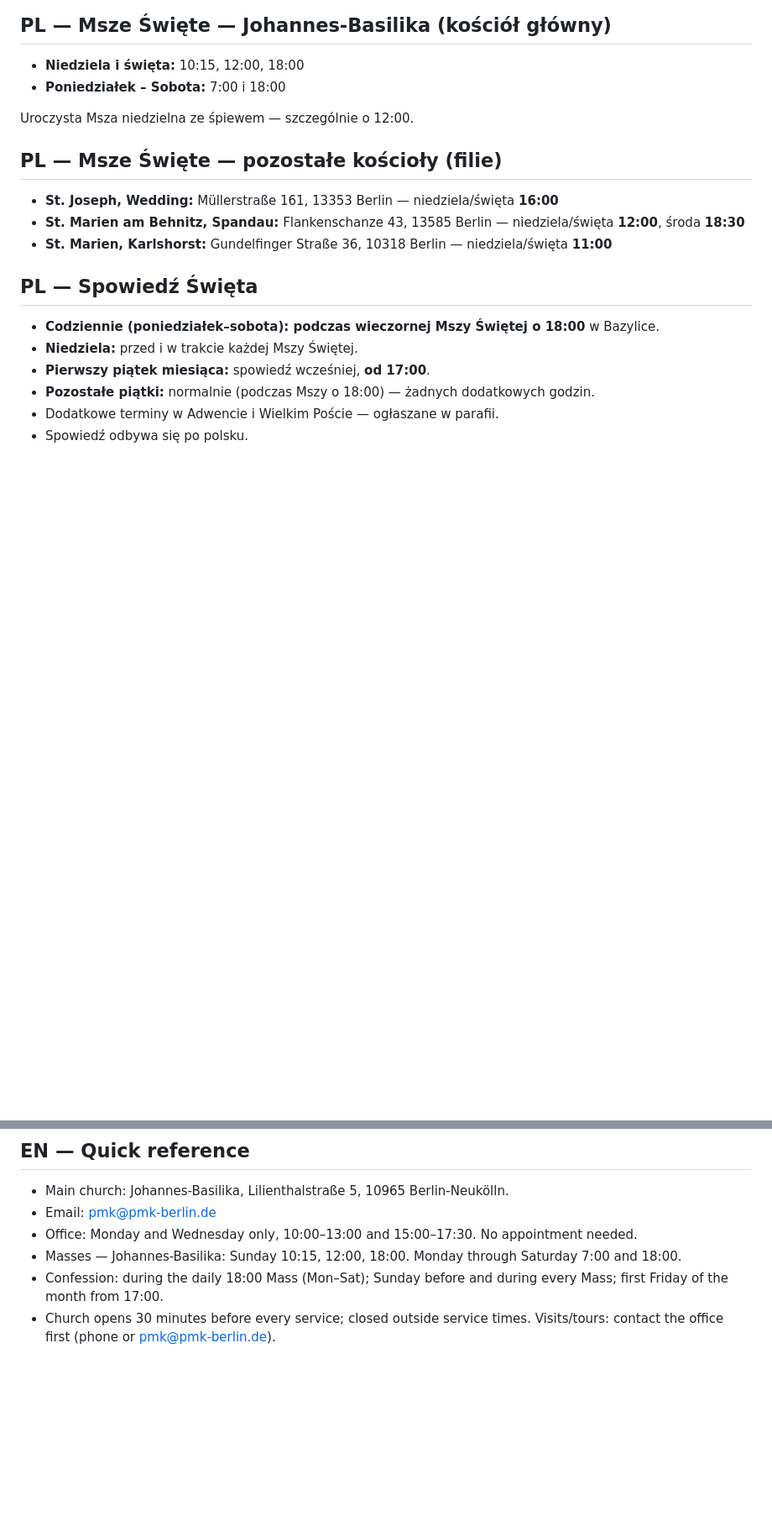
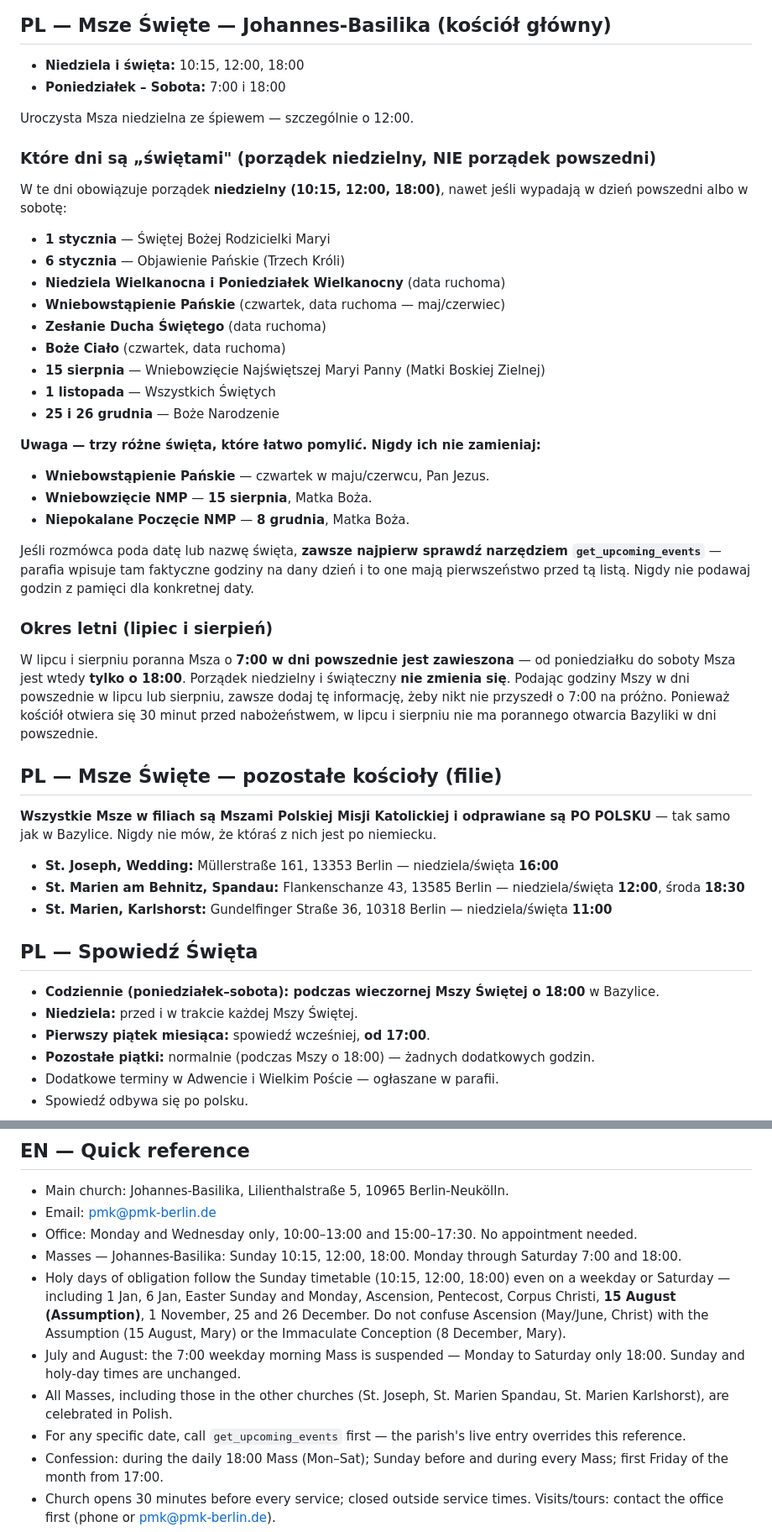
Before and after one commit to michalpawelan/pmk-berlin, a Markdown page: knowledge-base/01-parafia-msze-kontakt.md, 2 parts joined by grey strips. Shown at 84% size. Drawn GitHub-style; blank space fills up the shorter version.

```diff
--- a/knowledge-base/01-parafia-msze-kontakt.md
+++ b/knowledge-base/01-parafia-msze-kontakt.md
@@ -37,7 +37,34 @@ Na oficjalnej stronie widnieje numer +49 30 752 40 80. **Podczas rozmowy telefon
 
 Uroczysta Msza niedzielna ze śpiewem — szczególnie o 12:00.
 
+### Które dni są „świętami" (porządek niedzielny, NIE porządek powszedni)
+
+W te dni obowiązuje porządek **niedzielny (10:15, 12:00, 18:00)**, nawet jeśli wypadają w dzień powszedni albo w sobotę:
+
+- **1 stycznia** — Świętej Bożej Rodzicielki Maryi
+- **6 stycznia** — Objawienie Pańskie (Trzech Króli)
+- **Niedziela Wielkanocna i Poniedziałek Wielkanocny** (data ruchoma)
+- **Wniebowstąpienie Pańskie** (czwartek, data ruchoma — maj/czerwiec)
+- **Zesłanie Ducha Świętego** (data ruchoma)
+- **Boże Ciało** (czwartek, data ruchoma)
+- **15 sierpnia** — Wniebowzięcie Najświętszej Maryi Panny (Matki Boskiej Zielnej)
+- **1 listopada** — Wszystkich Świętych
+- **25 i 26 grudnia** — Boże Narodzenie
+
+**Uwaga — trzy różne święta, które łatwo pomylić. Nigdy ich nie zamieniaj:**
+- **Wniebowstąpienie Pańskie** — czwartek w maju/czerwcu, Pan Jezus.
+- **Wniebowzięcie NMP** — **15 sierpnia**, Matka Boża.
+- **Niepokalane Poczęcie NMP** — **8 grudnia**, Matka Boża.
+
+Jeśli rozmówca poda datę lub nazwę święta, **zawsze najpierw sprawdź narzędziem `get_upcoming_events`** — parafia wpisuje tam faktyczne godziny na dany dzień i to one mają pierwszeństwo przed tą listą. Nigdy nie podawaj godzin z pamięci dla konkretnej daty.
+
+### Okres letni (lipiec i sierpień)
+
+W lipcu i sierpniu poranna Msza o **7:00 w dni powszednie jest zawieszona** — od poniedziałku do soboty Msza jest wtedy **tylko o 18:00**. Porządek niedzielny i świąteczny **nie zmienia się**. Podając godziny Mszy w dni powszednie w lipcu lub sierpniu, zawsze dodaj tę informację, żeby nikt nie przyszedł o 7:00 na próżno. Ponieważ kościół otwiera się 30 minut przed nabożeństwem, w lipcu i sierpniu nie ma porannego otwarcia Bazyliki w dni powszednie.
+
 ## PL — Msze Święte — pozostałe kościoły (filie)
+
+**Wszystkie Msze w filiach są Mszami Polskiej Misji Katolickiej i odprawiane są PO POLSKU** — tak samo jak w Bazylice. Nigdy nie mów, że któraś z nich jest po niemiecku.
 
 - **St. Joseph, Wedding:** Müllerstraße 161, 13353 Berlin — niedziela/święta **16:00**
 - **St. Marien am Behnitz, Spandau:** Flankenschanze 43, 13585 Berlin — niedziela/święta **12:00**, środa **18:30**
@@ -157,6 +211,10 @@ Wenn jemand auf Deutsch anruft oder schreibt und um eine Messe, Taufe, Trauung o
 - Email: pmk@pmk-berlin.de
 - Office: Monday and Wednesday only, 10:00–13:00 and 15:00–17:30. No appointment needed.
 - Masses — Johannes-Basilika: Sunday 10:15, 12:00, 18:00. Monday through Saturday 7:00 and 18:00.
+- Holy days of obligation follow the Sunday timetable (10:15, 12:00, 18:00) even on a weekday or Saturday — including 1 Jan, 6 Jan, Easter Sunday and Monday, Ascension, Pentecost, Corpus Christi, **15 August (Assumption)**, 1 November, 25 and 26 December. Do not confuse Ascension (May/June, Christ) with the Assumption (15 August, Mary) or the Immaculate Conception (8 December, Mary).
+- July and August: the 7:00 weekday morning Mass is suspended — Monday to Saturday only 18:00. Sunday and holy-day times are unchanged.
+- All Masses, including those in the other churches (St. Joseph, St. Marien Spandau, St. Marien Karlshorst), are celebrated in Polish.
+- For any specific date, call `get_upcoming_events` first — the parish's live entry overrides this reference.
 - Confession: during the daily 18:00 Mass (Mon–Sat); Sunday before and during every Mass; first Friday of the month from 17:00.
 - Church opens 30 minutes before every service; closed outside service times. Visits/tours: contact the office first (phone or pmk@pmk-berlin.de).
 - The priest does not hold personal appointments at the office. After any Mass is the usual way to speak with him.
```
Also changed, not shown: other parts of knowledge-base/01-parafia-msze-kontakt.md (+27 -0 lines).
